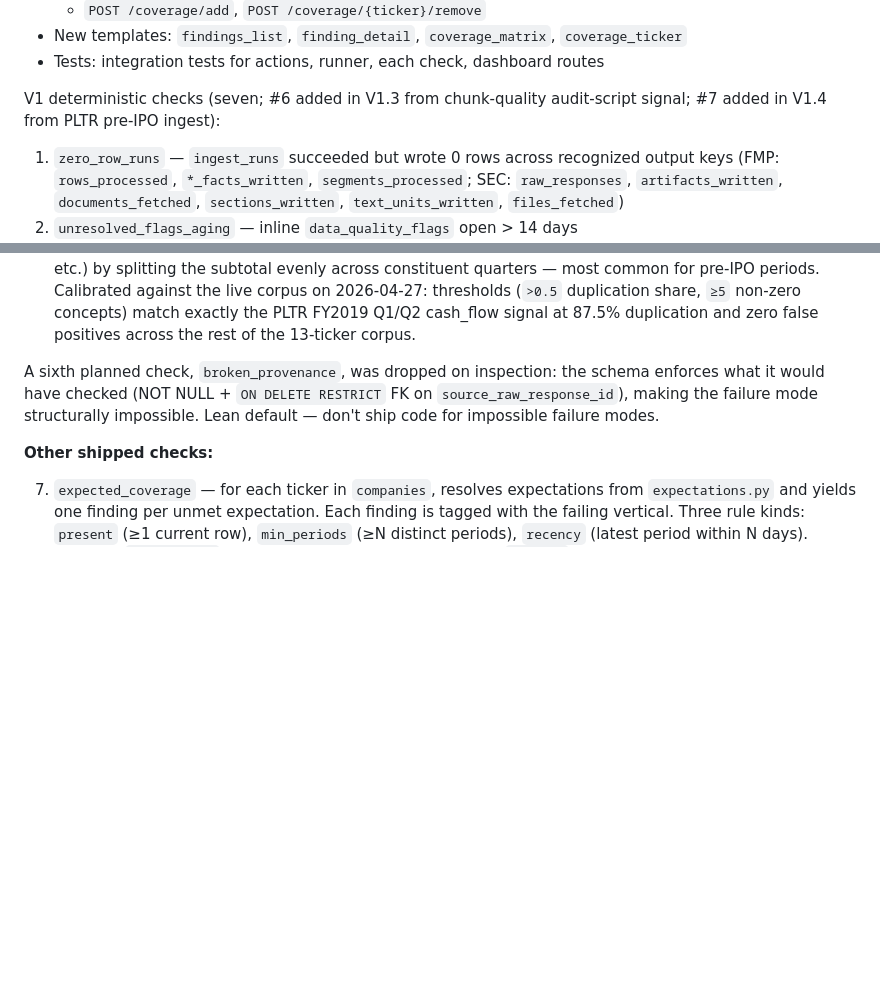
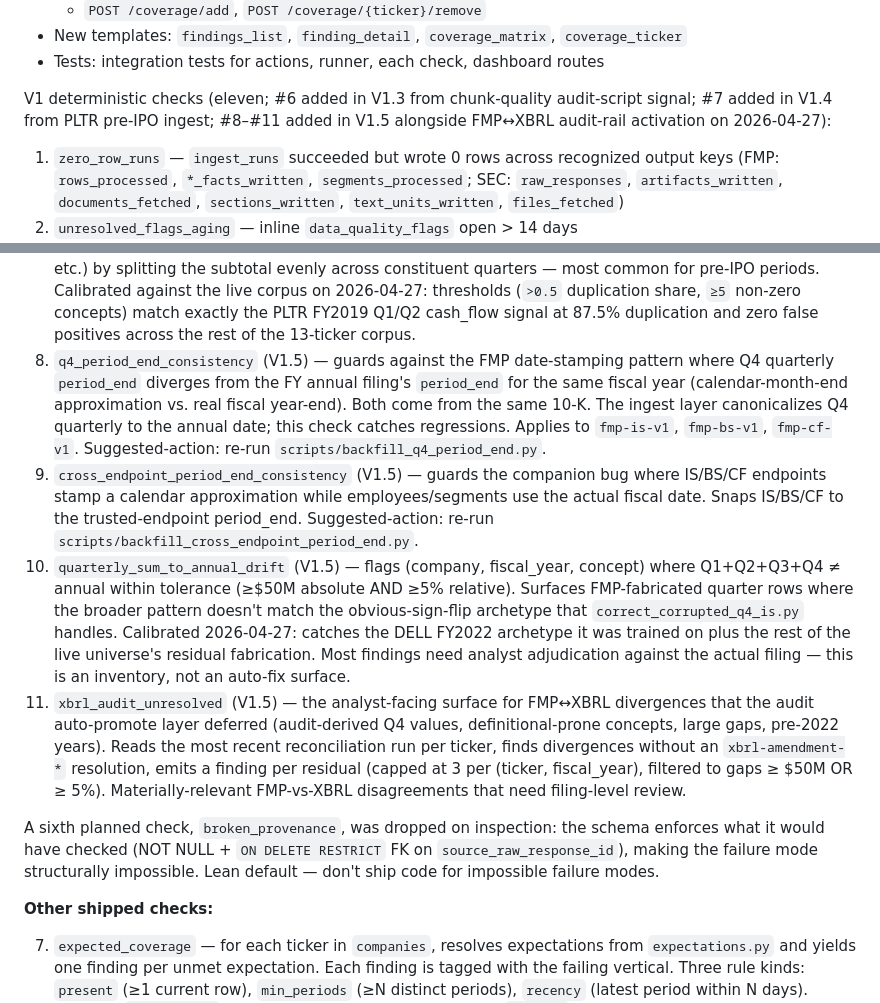
Before and after one commit to peakyragnar/Arrow, a Markdown page: docs/architecture/steward.md, 2 parts joined by grey strips. GitHub-like rendering; blank space fills up the shorter version.

```diff
--- a/docs/architecture/steward.md
+++ b/docs/architecture/steward.md
@@ -300,8 +300,10 @@ Concretely, V1 delivers:
   `coverage_ticker`
 - Tests: integration tests for actions, runner, each check, dashboard routes
 
-V1 deterministic checks (seven; #6 added in V1.3 from chunk-quality
-audit-script signal; #7 added in V1.4 from PLTR pre-IPO ingest):
+V1 deterministic checks (eleven; #6 added in V1.3 from chunk-quality
+audit-script signal; #7 added in V1.4 from PLTR pre-IPO ingest;
+#8–#11 added in V1.5 alongside FMP↔XBRL audit-rail activation
+on 2026-04-27):
 
 1. `zero_row_runs` — `ingest_runs` succeeded but wrote 0 rows across
    recognized output keys (FMP: `rows_processed`, `*_facts_written`,
@@ -342,6 +344,40 @@ audit-script signal; #7 added in V1.4 from PLTR pre-IPO ingest):
    `≥5` non-zero concepts) match exactly the PLTR FY2019 Q1/Q2
    cash_flow signal at 87.5% duplication and zero false positives
    across the rest of the 13-ticker corpus.
+8. `q4_period_end_consistency` (V1.5) — guards against the
+   FMP date-stamping pattern where Q4 quarterly `period_end`
+   diverges from the FY annual filing's `period_end` for the
+   same fiscal year (calendar-month-end approximation vs. real
+   fiscal year-end). Both come from the same 10-K. The ingest
+   layer canonicalizes Q4 quarterly to the annual date; this
+   check catches regressions. Applies to `fmp-is-v1`,
+   `fmp-bs-v1`, `fmp-cf-v1`. Suggested-action: re-run
+   `scripts/backfill_q4_period_end.py`.
+9. `cross_endpoint_period_end_consistency` (V1.5) — guards the
+   companion bug where IS/BS/CF endpoints stamp a calendar
+   approximation while employees/segments use the actual
+   fiscal date. Snaps IS/BS/CF to the trusted-endpoint
+   period_end. Suggested-action: re-run
+   `scripts/backfill_cross_endpoint_period_end.py`.
+10. `quarterly_sum_to_annual_drift` (V1.5) — flags
+    (company, fiscal_year, concept) where Q1+Q2+Q3+Q4 ≠ annual
+    within tolerance (≥$50M absolute AND ≥5% relative).
+    Surfaces FMP-fabricated quarter rows where the broader
+    pattern doesn't match the obvious-sign-flip archetype that
+    `correct_corrupted_q4_is.py` handles. Calibrated 2026-04-27:
+    catches the DELL FY2022 archetype it was trained on plus the
+    rest of the live universe's residual fabrication. Most
+    findings need analyst adjudication against the actual
+    filing — this is an inventory, not an auto-fix surface.
+11. `xbrl_audit_unresolved` (V1.5) — the analyst-facing surface
+    for FMP↔XBRL divergences that the audit auto-promote layer
+    deferred (audit-derived Q4 values, definitional-prone
+    concepts, large gaps, pre-2022 years). Reads the most recent
+    reconciliation run per ticker, finds divergences without an
+    `xbrl-amendment-*` resolution, emits a finding per residual
+    (capped at 3 per (ticker, fiscal_year), filtered to gaps
+    ≥ $50M OR ≥ 5%). Materially-relevant FMP-vs-XBRL
+    disagreements that need filing-level review.
 
 A sixth planned check, `broken_provenance`, was dropped on inspection:
 the schema enforces what it would have checked (NOT NULL +
```
Also changed, not shown: AGENTS.md (+1 -1 lines), docs/architecture/system.md (+37 -17 lines).
